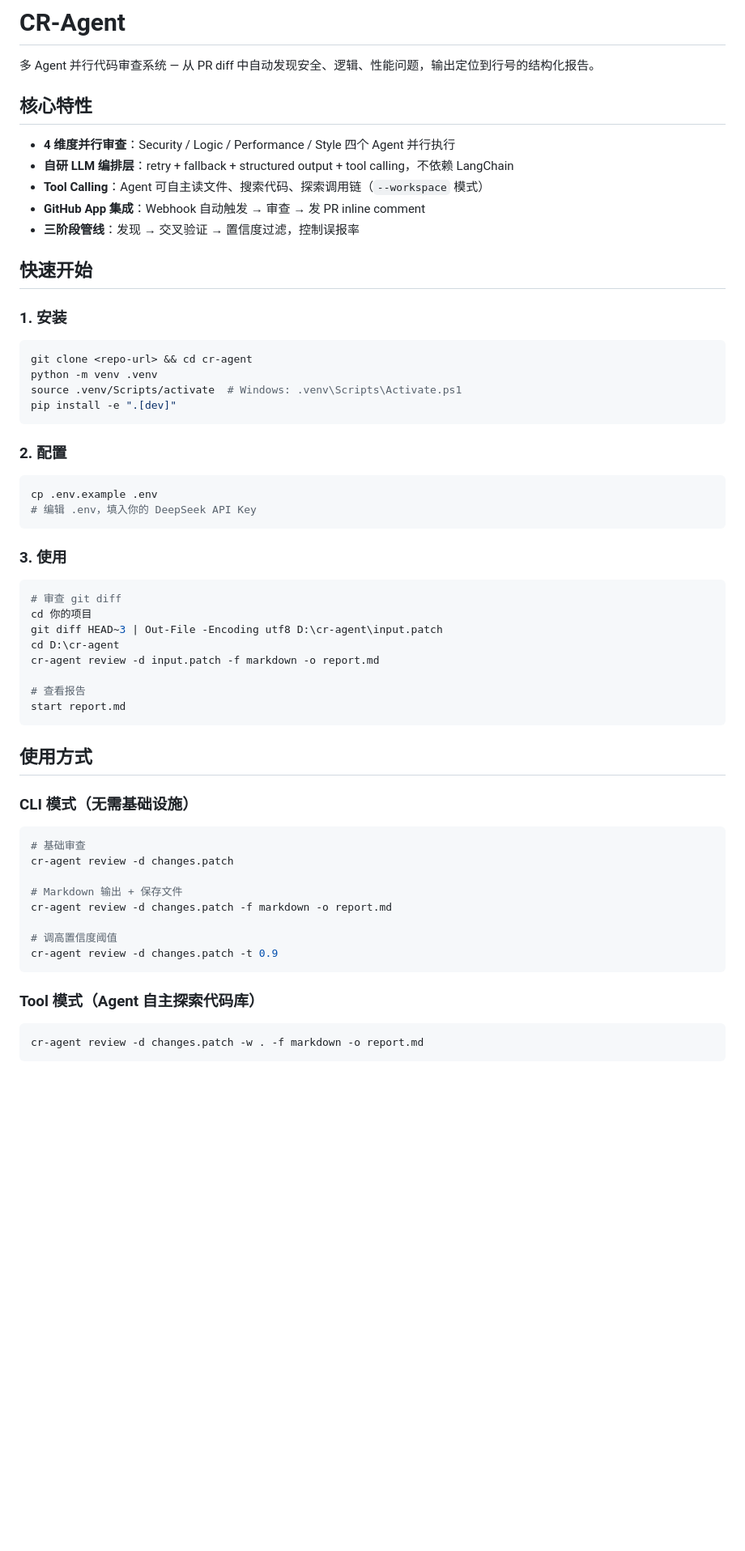
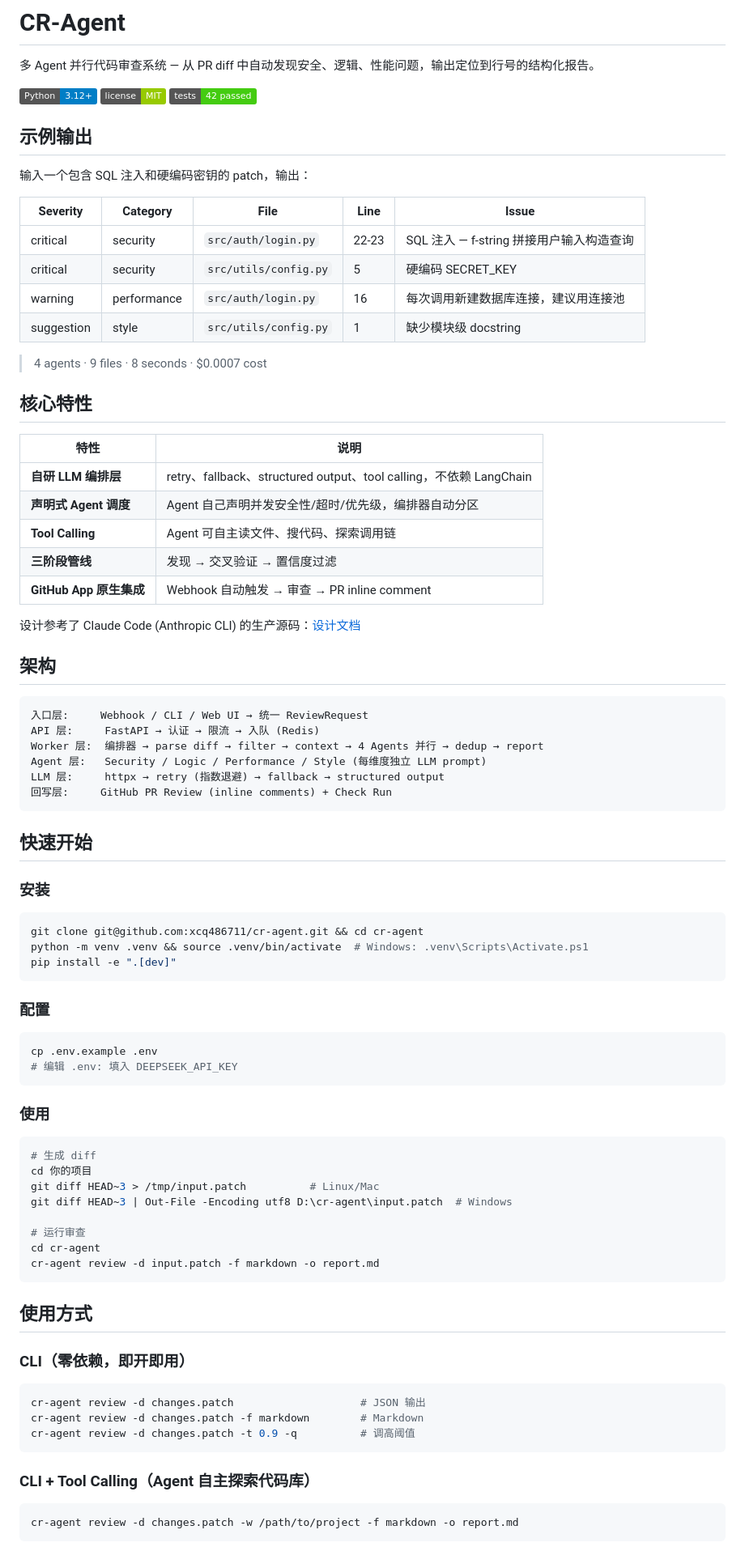
Before and after one commit to xcq486711/cr-agent, a Markdown page: README.md, the part around one of its changes. Shown at 81% size. Drawn GitHub-style; badges without logos; blank space fills up the shorter version.

Commit message:
docs: polish README — demo output, architecture diagram, badges, resume-ready

````diff
--- a/README.md
+++ b/README.md
@@ -2,63 +2,89 @@
 
 多 Agent 并行代码审查系统 — 从 PR diff 中自动发现安全、逻辑、性能问题，输出定位到行号的结构化报告。
 
+![Python](https://img.shields.io/badge/Python-3.12+-blue)
+![License](https://img.shields.io/badge/license-MIT-green)
+![Tests](https://img.shields.io/badge/tests-42_passed-brightgreen)
+
+## 示例输出
+
+输入一个包含 SQL 注入和硬编码密钥的 patch，输出：
+
+| Severity | Category | File | Line | Issue |
+|---|---|---|---|---|
+| critical | security | `src/auth/login.py` | 22-23 | SQL 注入 — f-string 拼接用户输入构造查询 |
+| critical | security | `src/utils/config.py` | 5 | 硬编码 SECRET_KEY |
+| warning | performance | `src/auth/login.py` | 16 | 每次调用新建数据库连接，建议用连接池 |
+| suggestion | style | `src/utils/config.py` | 1 | 缺少模块级 docstring |
+
+> 4 agents · 9 files · 8 seconds · $0.0007 cost
+
 ## 核心特性
 
-- **4 维度并行审查**：Security / Logic / Performance / Style 四个 Agent 并行执行
-- **自研 LLM 编排层**：retry + fallback + structured output + tool calling，不依赖 LangChain
-- **Tool Calling**：Agent 可自主读文件、搜索代码、探索调用链（`--workspace` 模式）
-- **GitHub App 集成**：Webhook 自动触发 → 审查 → 发 PR inline comment
-- **三阶段管线**：发现 → 交叉验证 → 置信度过滤，控制误报率
+| 特性 | 说明 |
+|---|---|
+| **自研 LLM 编排层** | retry、fallback、structured output、tool calling，不依赖 LangChain |
+| **声明式 Agent 调度** | Agent 自己声明并发安全性/超时/优先级，编排器自动分区 |
+| **Tool Calling** | Agent 可自主读文件、搜代码、探索调用链 |
+| **三阶段管线** | 发现 → 交叉验证 → 置信度过滤 |
+| **GitHub App 原生集成** | Webhook 自动触发 → 审查 → PR inline comment |
+
+设计参考了 Claude Code (Anthropic CLI) 的生产源码：[设计文档](docs/code-review-agent-design.md)
+
+## 架构
+
+```
+入口层:     Webhook / CLI / Web UI → 统一 ReviewRequest
+API 层:     FastAPI → 认证 → 限流 → 入队 (Redis)
+Worker 层:  编排器 → parse diff → filter → context → 4 Agents 并行 → dedup → report
+Agent 层:   Security / Logic / Performance / Style (每维度独立 LLM prompt)
+LLM 层:     httpx → retry (指数退避) → fallback → structured output
+回写层:     GitHub PR Review (inline comments) + Check Run
+```
 
 ## 快速开始
 
-### 1. 安装
+### 安装
 
 ```bash
-git clone <repo-url> && cd cr-agent
-python -m venv .venv
-source .venv/Scripts/activate  # Windows: .venv\Scripts\Activate.ps1
+git clone git@github.com:xcq486711/cr-agent.git && cd cr-agent
+python -m venv .venv && source .venv/bin/activate  # Windows: .venv\Scripts\Activate.ps1
 pip install -e ".[dev]"
 ```
 
-### 2. 配置
+### 配置
 
 ```bash
 cp .env.example .env
-# 编辑 .env，填入你的 DeepSeek API Key
+# 编辑 .env: 填入 DEEPSEEK_API_KEY
 ```
 
-### 3. 使用
+### 使用
 
 ```bash
-# 审查 git diff
+# 生成 diff
 cd 你的项目
-git diff HEAD~3 | Out-File -Encoding utf8 D:\cr-agent\input.patch
-cd D:\cr-agent
+git diff HEAD~3 > /tmp/input.patch          # Linux/Mac
+git diff HEAD~3 | Out-File -Encoding utf8 D:\cr-agent\input.patch  # Windows
+
+# 运行审查
+cd cr-agent
 cr-agent review -d input.patch -f markdown -o report.md
-
-# 查看报告
-start report.md
 ```
 
 ## 使用方式
 
-### CLI 模式（无需基础设施）
+### CLI（零依赖，即开即用）
 
 ```bash
-# 基础审查
-cr-agent review -d changes.patch
-
-# Markdown 输出 + 保存文件
-cr-agent review -d changes.patch -f markdown -o report.md
-
-# 调高置信度阈值
-cr-agent review -d changes.patch -t 0.9
+cr-agent review -d changes.patch                    # JSON 输出
+cr-agent review -d changes.patch -f markdown        # Markdown
+cr-agent review -d changes.patch -t 0.9 -q          # 调高阈值
 ```
 
-### Tool 模式（Agent 自主探索代码库）
+### CLI + Tool Calling（Agent 自主探索代码库）
 
 ```bash
-cr-agent review -d changes.patch -w . -f markdown -o report.md
+cr-agent review -d changes.patch -w /path/to/project -f markdown -o report.md
 ```
 
````
Also changed, not shown: other parts of README.md (+28 -30 lines).
